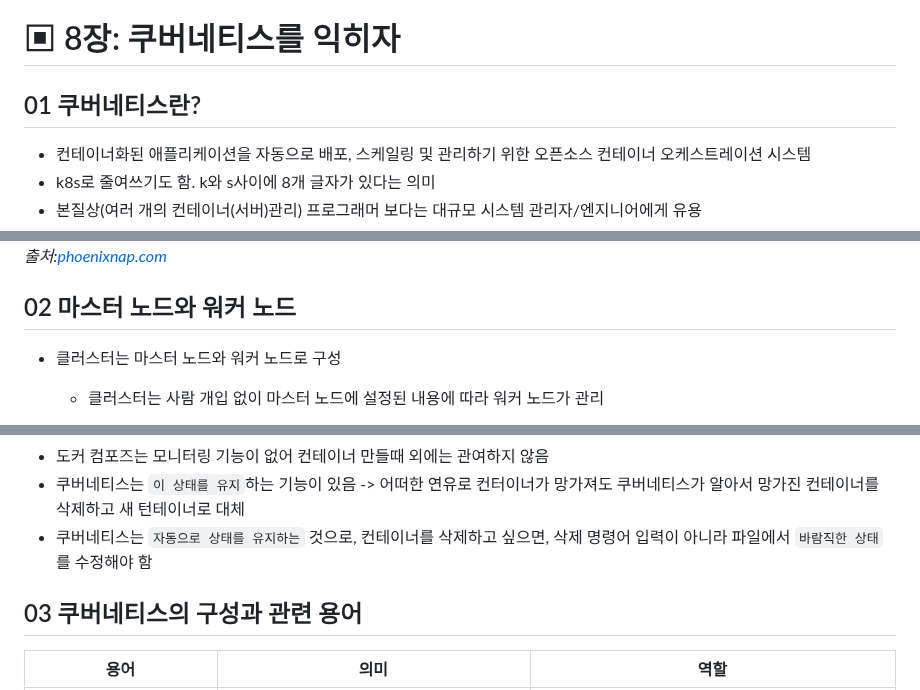
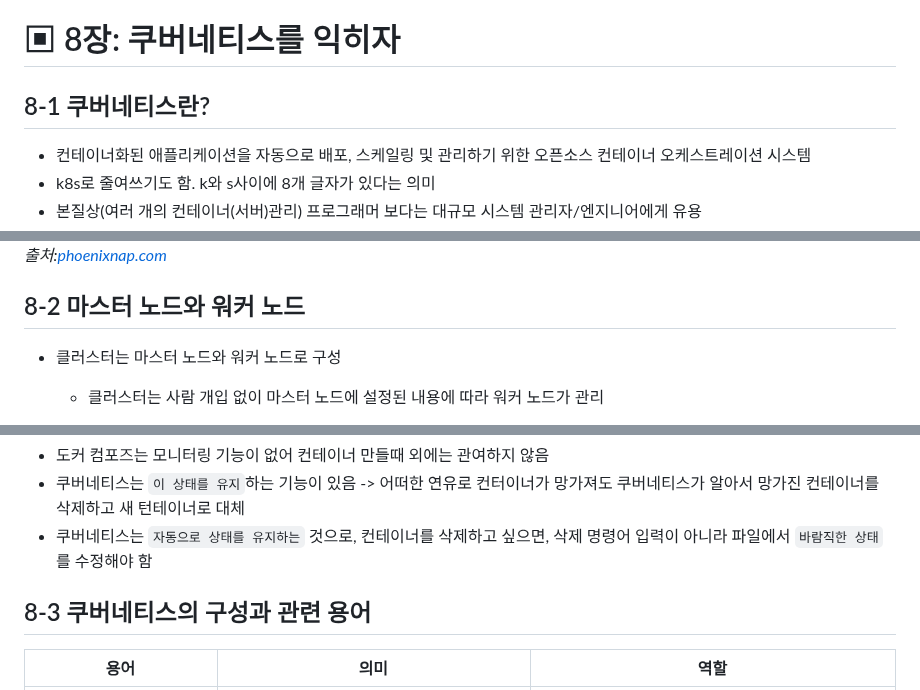
Before and after one commit to spiders22v/TIL, a Markdown page: docker/2022.04_그림과 실습으로 배우는 도커 & 쿠버네티스.md, 3 parts joined by grey strips. GitHub-like rendering.

````diff
--- a/docker/2022.04_그림과 실습으로 배우는 도커 & 쿠버네티스.md
+++ b/docker/2022.04_그림과 실습으로 배우는 도커 & 쿠버네티스.md
@@ -909,7 +909,7 @@ $ docker-compose down
 ```
 
 # ▣ 8장: 쿠버네티스를 익히자
-## 01 쿠버네티스란?
+## 8-1 쿠버네티스란?
 - 컨테이너화된 애플리케이션을 자동으로 배포, 스케일링 및 관리하기 위한 오픈소스 컨테이너 오케스트레이션 시스템
 - k8s로 줄여쓰기도 함. k와 s사이에 8개 글자가 있다는 의미
 - 본질상(여러 개의 컨테이너(서버)관리) 프로그래머 보다는 대규모 시스템 관리자/엔지니어에게 유용
@@ -926,7 +926,7 @@ $ docker-compose down
 
 <em>출처:[phoenixnap.com](https://phoenixnap.com/kb/understanding-kubernetes-architecture-diagrams)</em>
 
-## 02 마스터 노드와 워커 노드
+## 8-2 마스터 노드와 워커 노드
 - 클러스터는 마스터 노드와 워커 노드로 구성
   - 클러스터는 사람 개입 없이 마스터 노드에 설정된 내용에 따라 워커 노드가 관리
 - 마스터 노드: 컨테이너 실행하지 않고,워커 노드에서 실행되는 컨테이너만 관리 -> 도커 엔진 설치 X
@@ -983,7 +983,7 @@ $ docker-compose down
 
 
 
-## 03 쿠버네티스의 구성과 관련 용어
+## 8-3 쿠버네티스의 구성과 관련 용어
 
 | 용어                | 의미                                                  | 역할                                                           |
 |---------------------|-------------------------------------------------------|----------------------------------------------------------------|
````
Also changed, not shown: other parts of docker/2022.04_그림과 실습으로 배우는 도커 & 쿠버네티스.md (+3 -3 lines).
